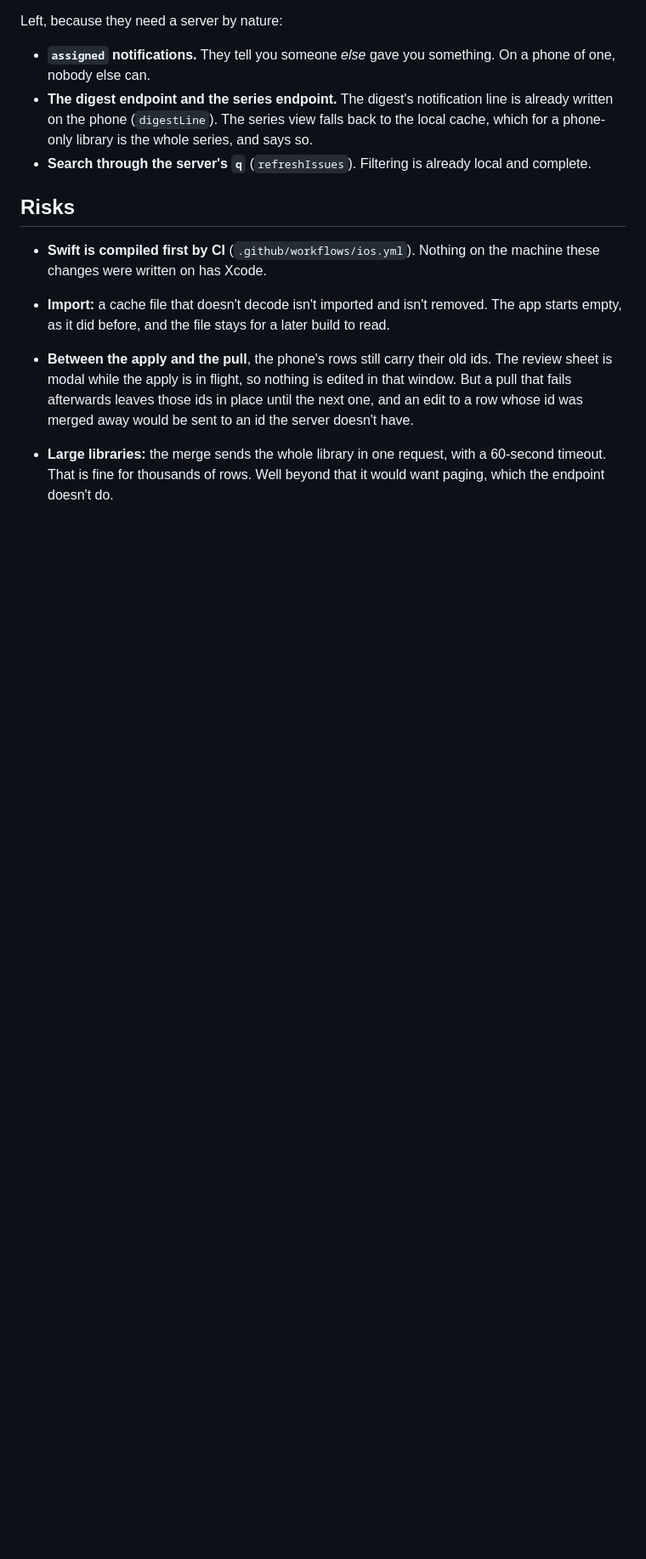
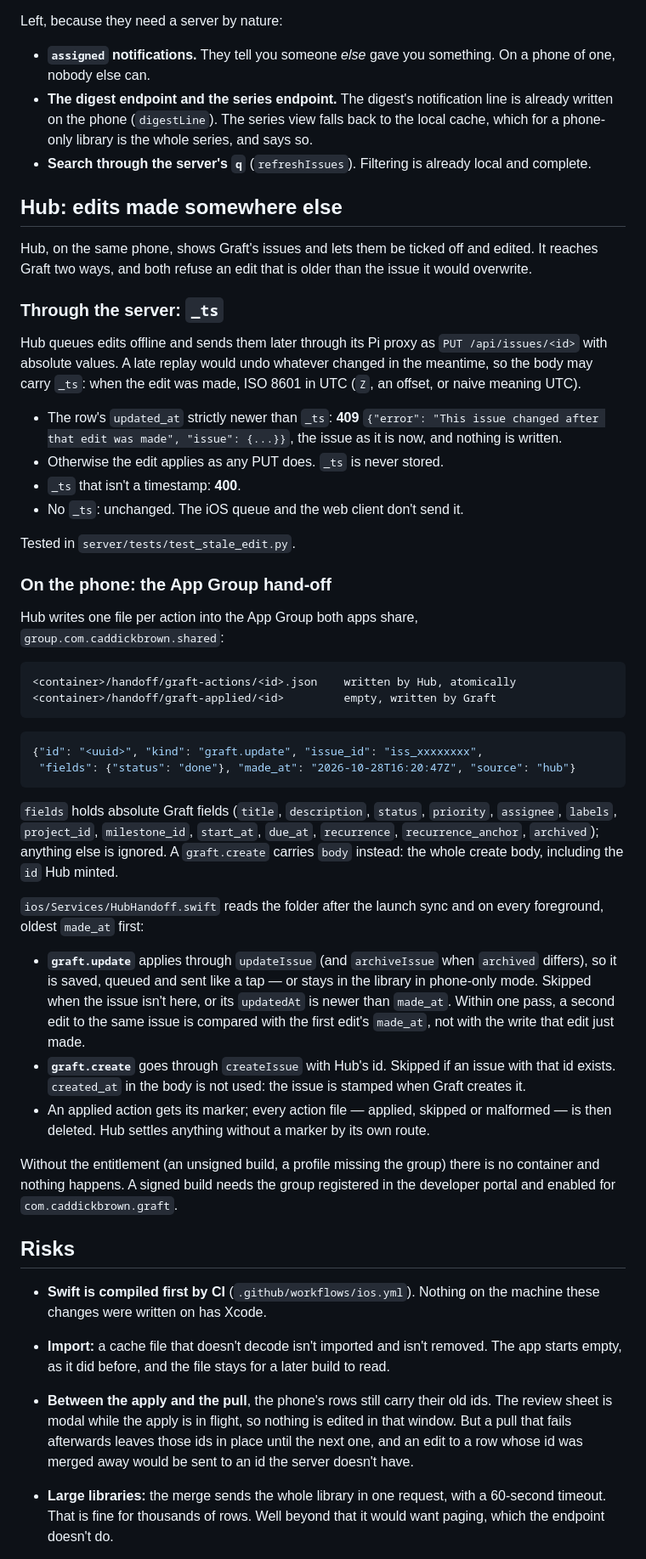
Before and after one commit to Caddickbrown/Graft, a Markdown page: docs/local-first.md, the part around the change. Shown at 85% size. Rendered like a GitHub page; blank space fills up the shorter version.

````diff
--- a/docs/local-first.md
+++ b/docs/local-first.md
@@ -224,6 +224,67 @@ Left, because they need a server by nature:
 - **Search through the server's `q`** (`refreshIssues`). Filtering is already
   local and complete.
 
+## Hub: edits made somewhere else
+
+Hub, on the same phone, shows Graft's issues and lets them be ticked off and
+edited. It reaches Graft two ways, and both refuse an edit that is older than
+the issue it would overwrite.
+
+### Through the server: `_ts`
+
+Hub queues edits offline and sends them later through its Pi proxy as
+`PUT /api/issues/<id>` with absolute values. A late replay would undo whatever
+changed in the meantime, so the body may carry `_ts`: when the edit was made,
+ISO 8601 in UTC (`Z`, an offset, or naive meaning UTC).
+
+- The row's `updated_at` strictly newer than `_ts`: **409**
+  `{"error": "This issue changed after that edit was made", "issue": {...}}`,
+  the issue as it is now, and nothing is written.
+- Otherwise the edit applies as any PUT does. `_ts` is never stored.
+- `_ts` that isn't a timestamp: **400**.
+- No `_ts`: unchanged. The iOS queue and the web client don't send it.
+
+Tested in `server/tests/test_stale_edit.py`.
+
+### On the phone: the App Group hand-off
+
+Hub writes one file per action into the App Group both apps share,
+`group.com.caddickbrown.shared`:
+
+    <container>/handoff/graft-actions/<id>.json    written by Hub, atomically
+    <container>/handoff/graft-applied/<id>         empty, written by Graft
+
+```json
+{"id": "<uuid>", "kind": "graft.update", "issue_id": "iss_xxxxxxxx",
+ "fields": {"status": "done"}, "made_at": "2026-10-28T16:20:47Z", "source": "hub"}
+```
+
+`fields` holds absolute Graft fields (`title`, `description`, `status`,
+`priority`, `assignee`, `labels`, `project_id`, `milestone_id`, `start_at`,
+`due_at`, `recurrence`, `recurrence_anchor`, `archived`); anything else is
+ignored. A `graft.create` carries `body` instead: the whole create body,
+including the `id` Hub minted.
+
+`ios/Services/HubHandoff.swift` reads the folder after the launch sync and on
+every foreground, oldest `made_at` first:
+
+- **`graft.update`** applies through `updateIssue` (and `archiveIssue` when
+  `archived` differs), so it is saved, queued and sent like a tap — or stays
+  in the library in phone-only mode. Skipped when the issue isn't here, or
+  its `updatedAt` is newer than `made_at`. Within one pass, a second edit to
+  the same issue is compared with the first edit's `made_at`, not with the
+  write that edit just made.
+- **`graft.create`** goes through `createIssue` with Hub's id. Skipped if an
+  issue with that id exists. `created_at` in the body is not used: the issue
+  is stamped when Graft creates it.
+- An applied action gets its marker; every action file — applied, skipped or
+  malformed — is then deleted. Hub settles anything without a marker by its
+  own route.
+
+Without the entitlement (an unsigned build, a profile missing the group) there
+is no container and nothing happens. A signed build needs the group registered
+in the developer portal and enabled for `com.caddickbrown.graft`.
+
 ## Risks
 
 - **Swift is compiled first by CI** (`.github/workflows/ios.yml`). Nothing on
````
Also changed, not shown: README.md (+8 -0 lines).
